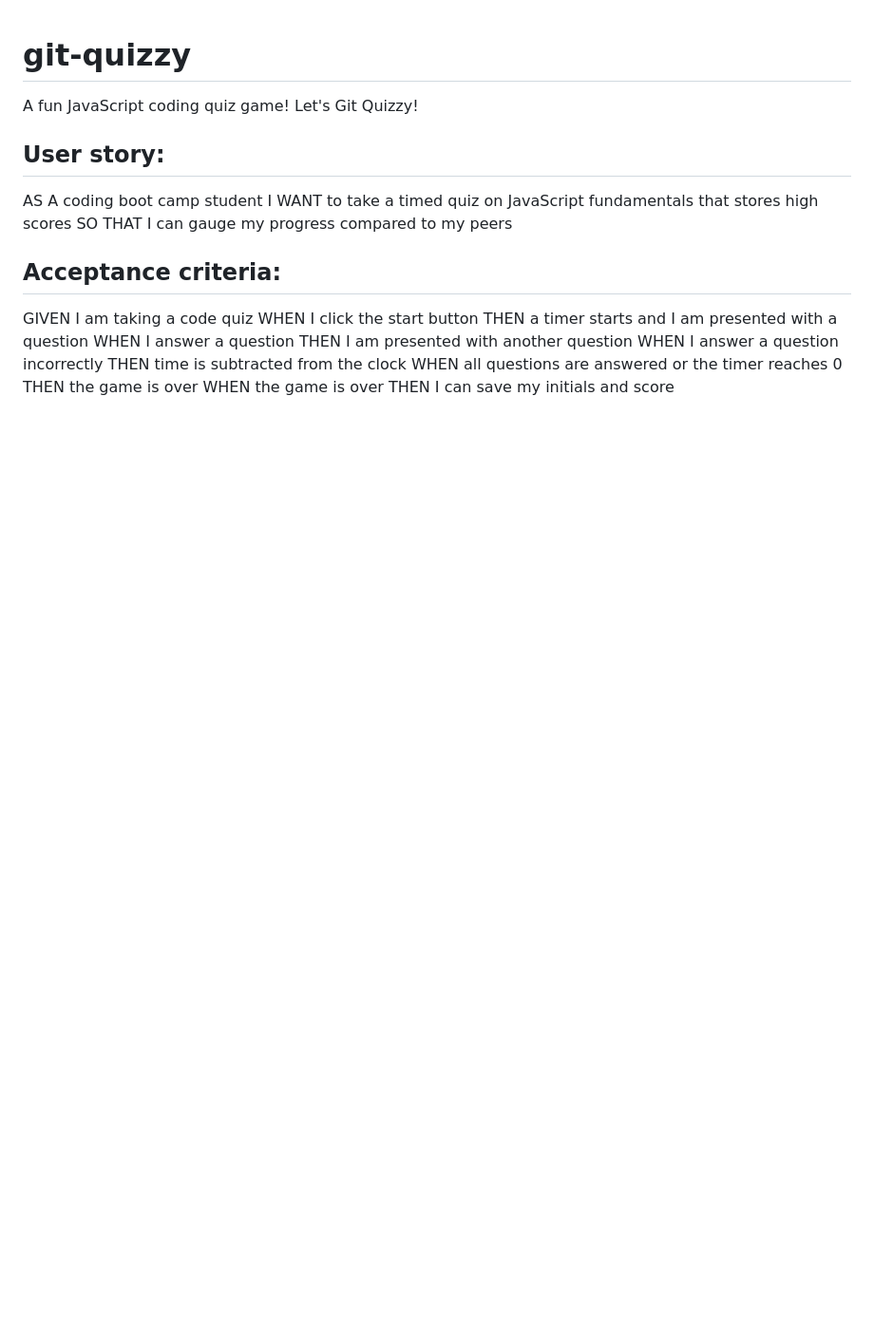
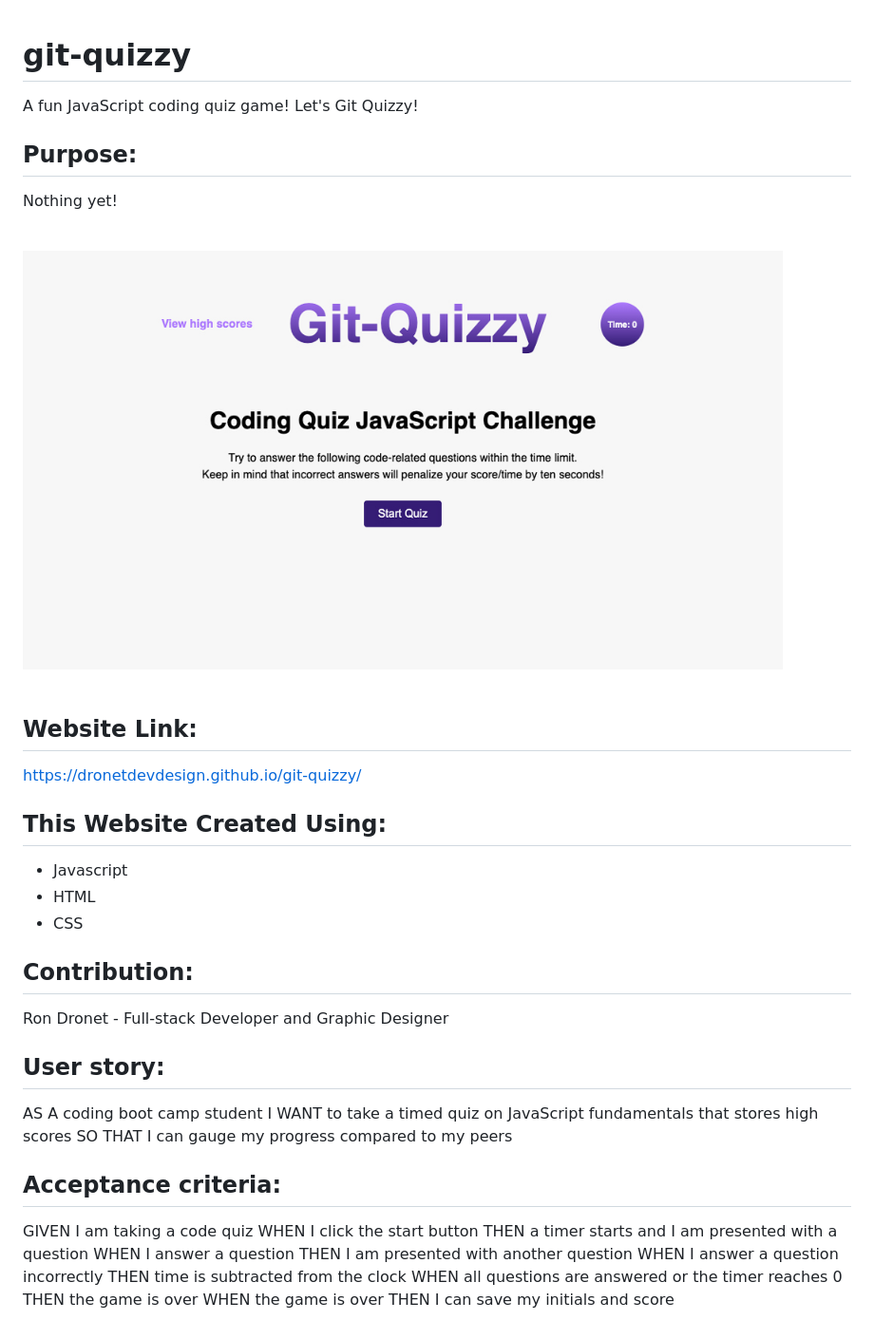
Before and after one commit to DronetDevDesign/git-quizzy, a Markdown page: README.md, the part around the change. Shown: that part at 95% size. Rendered like a GitHub page; pictures changed too: assets/images/git-quizzy-screenshot.jpg (added); blank space fills up the shorter version.

Commit message:
revised README file

```diff
--- a/README.md
+++ b/README.md
@@ -1,6 +1,25 @@
 # git-quizzy
 A fun JavaScript coding quiz game! Let's Git Quizzy!
 
+## Purpose:
+Nothing yet!
+
+<br>
+<div align="left">
+    <img src="./assets/images/git-quizzy-screenshot.jpg" width="800px" />
+</div>
+<br>
+
+## Website Link:
+https://dronetdevdesign.github.io/git-quizzy/
+
+## This Website Created Using:
+* Javascript
+* HTML
+* CSS
+
+## Contribution:
+Ron Dronet - Full-stack Developer and Graphic Designer
 
 ## User story:
 AS A coding boot camp student
```
